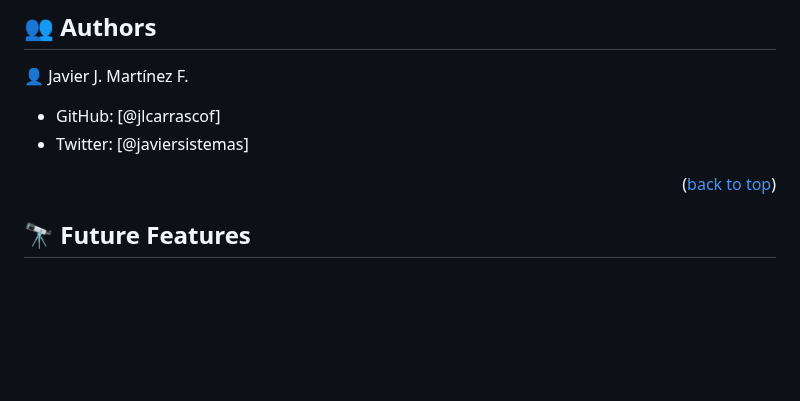
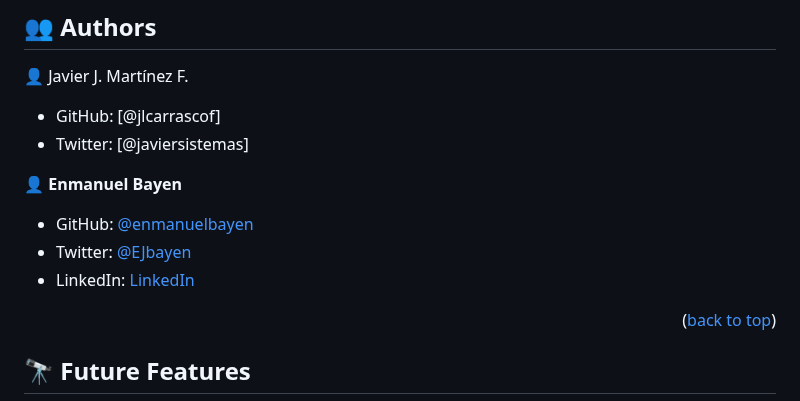
Before and after one commit to jlcarrascof/Project-portfolio, a Markdown page: README.md, the part around the change. Rendered like a GitHub page; blank space fills up the shorter version.

Commit message:
Add social media from Enmanuel Bayen authors

```diff
--- a/README.md
+++ b/README.md
@@ -86,6 +86,12 @@ Open it using VS CODE with Live Server extension.
 - GitHub: [@jlcarrascof]
 - Twitter: [@javiersistemas]
 
+👤 **Enmanuel Bayen**
+
+- GitHub: [@enmanuelbayen](https://github.com/enmanuelbayen)
+- Twitter: [@EJbayen](https://twitter.com/EJbayen)
+- LinkedIn: [LinkedIn](https://www.linkedin.com/in/enmanuel-bayen-torres-480906128/)
+
 <p align="right">(<a href="#readme-top">back to top</a>)</p>
 
 ## 🔭 Future Features <a name="future-features"></a>
```
